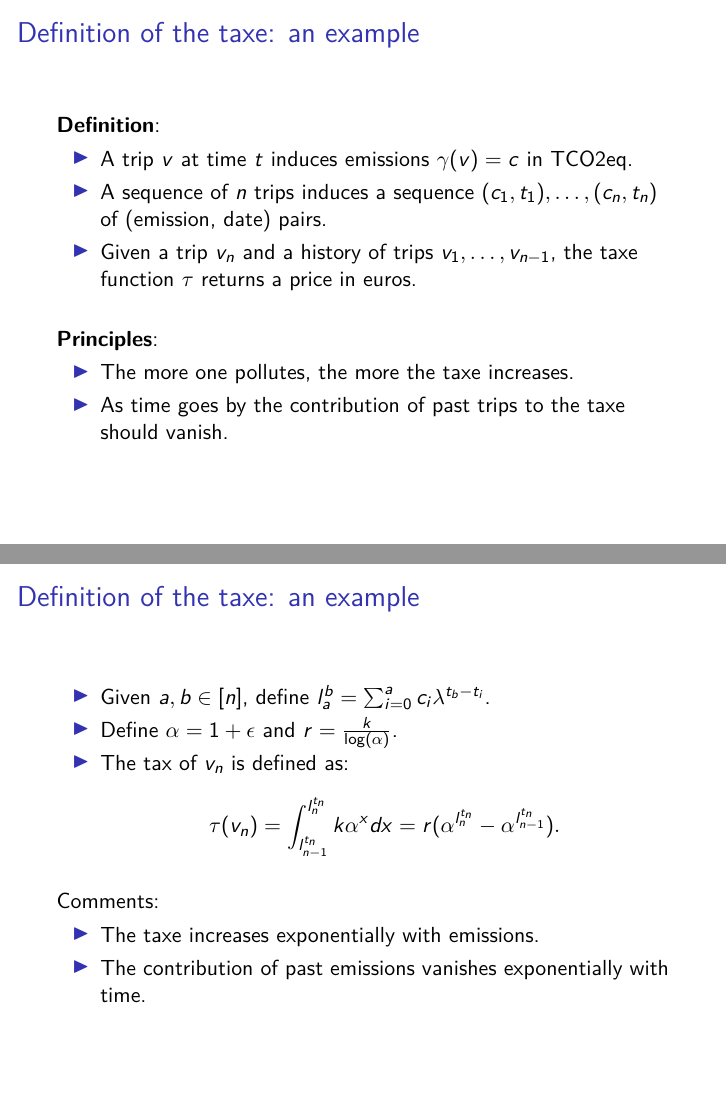
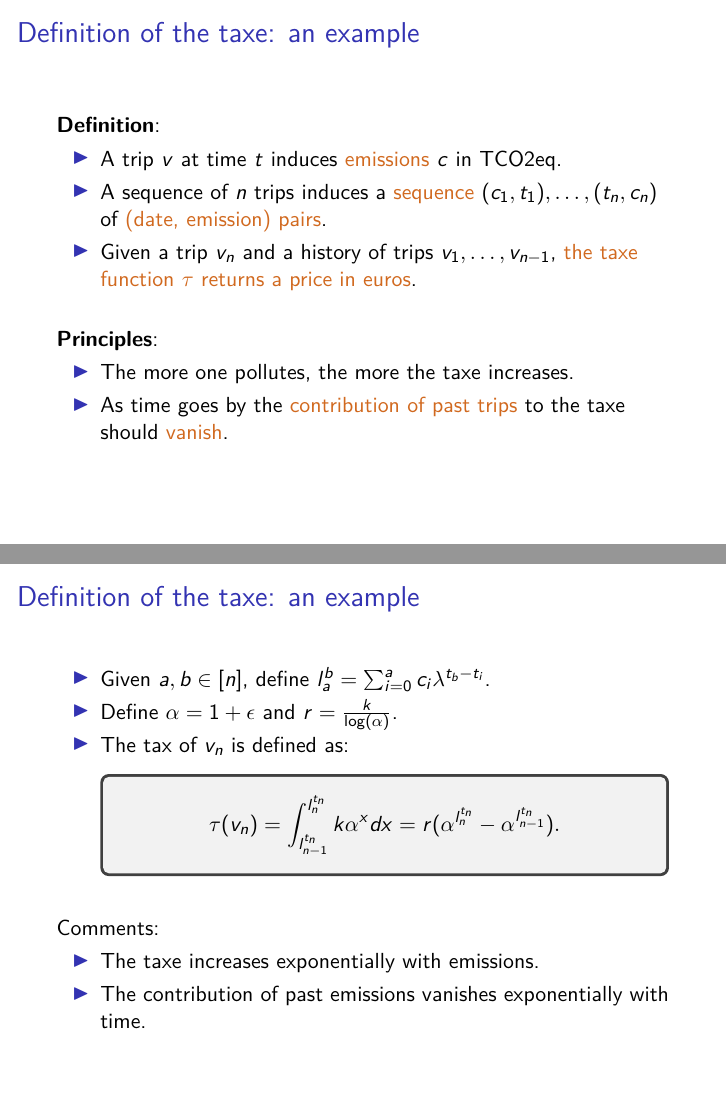
Before and after one commit to oliviercailloux/carbon, LaTeX slides (presAG.tex): pages 3 and 4 of 5, joined at a grey line. Compiled offline with pdfLaTeX; a LaTeX package or settings file that is missing is left out.

Commit message:
Update presAG.tex

```diff
--- a/presAG.tex
+++ b/presAG.tex
@@ -8,6 +8,7 @@
 \input{preamble/packages}
 \input{preamble/math_basics}
 \input{preamble/math_mine}
+\usepackage{tcolorbox}
 \begin{document}
 
 
@@ -47,9 +48,9 @@ The money is used to \chocolate{promote low-carbon traveling behaviors}.
 \begin{frame}{Definition of the taxe: an example}
 \textbf{Definition}:
 \begin{itemize}
-\item A trip $v$ at time $t$ induces emissions $\gamma(v) = c$ in TCO2eq.
-\item A sequence of $n$ trips induces a sequence $(c_1,t_1),\ldots,(c_n,t_n)$ of (emission, date) pairs.
-\item Given a trip $v_n$ and a history of trips $v_1,\ldots, v_{n-1}$, the taxe function $\tau$ returns a price in euros.
+\item A trip $v$ at time $t$ induces \chocolate{emissions} $c$ in TCO2eq.
+\item A sequence of $n$ trips induces a \chocolate{sequence} $(c_1,t_1),\ldots,(t_n,c_n)$ of \chocolate{(date, emission) pairs}.
+\item Given a trip $v_n$ and a history of trips $v_1,\ldots, v_{n-1}$, \chocolate{the taxe function $\tau$ returns a price in euros}.
 \end{itemize}
 
 \
@@ -57,7 +58,7 @@ The money is used to \chocolate{promote low-carbon traveling behaviors}.
 \textbf{Principles}:
 \begin{itemize}
 \item The more one pollutes, the more the taxe increases.
-\item As time goes by the contribution of past trips to the taxe should vanish.
+\item As time goes by the \chocolate{contribution of past trips} to the taxe should \chocolate{vanish}.
 \end{itemize}
 \end{frame}
 
@@ -66,7 +67,7 @@ The money is used to \chocolate{promote low-carbon traveling behaviors}.
     \begin{itemize}
     \item Given $a,b \in [n]$, define $l_a^{b} = \sum_{i = 0}^a c_i \lambda^{t_b - t_i}$.
     \item Define $\alpha = 1 + \epsilon$ and $r = \frac{k}{\log(\alpha)}$.
-    \item The tax of $v_n$ is defined as: $$ \tau(v_n) = \int_{l_{n-1}^{t_n}}^{l_n^{t_n}} k \alpha^x dx = r (\alpha^{l_n^{t_n}} - \alpha^{l_{n - 1}^{t_n}}).$$
+    \item The tax of $v_n$ is defined as: \begin{tcolorbox}$$ \tau(v_n) = \int_{l_{n-1}^{t_n}}^{l_n^{t_n}} k \alpha^x dx = r (\alpha^{l_n^{t_n}} - \alpha^{l_{n - 1}^{t_n}}).$$\end{tcolorbox}
     \end{itemize}
 
     \
```
